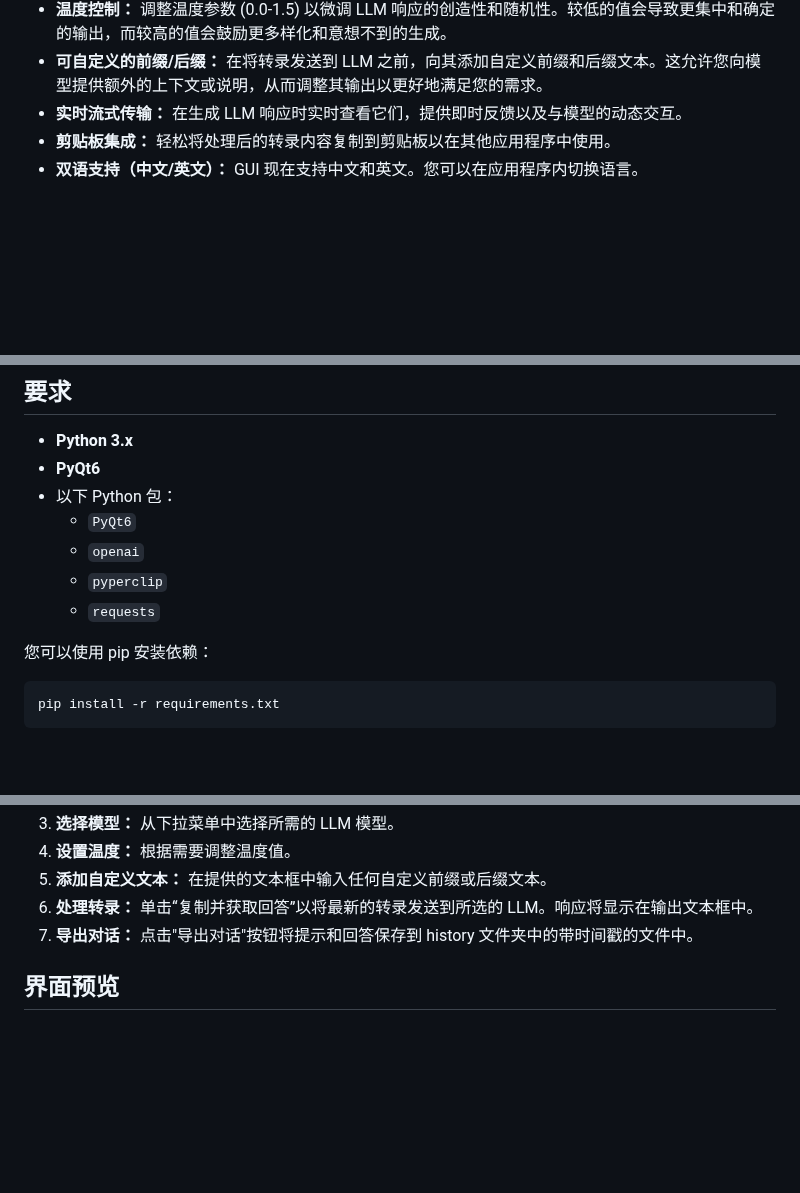
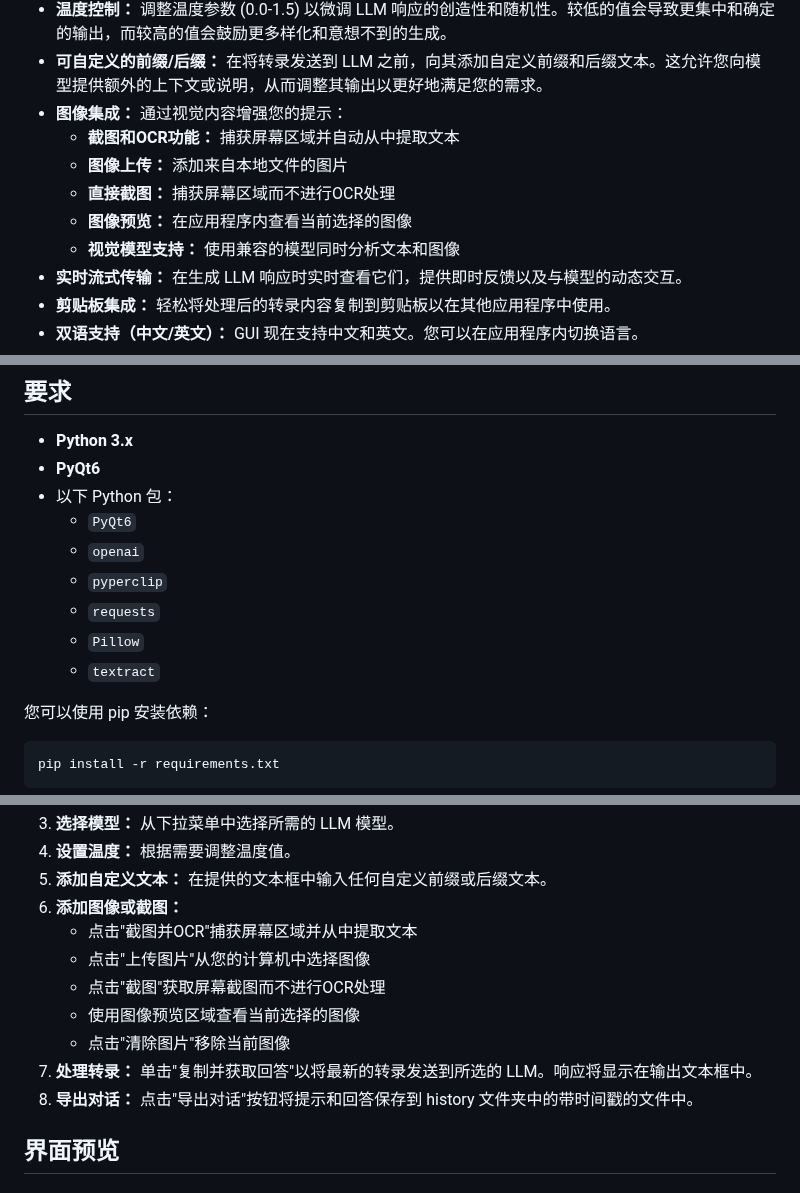
Before and after one commit to Franklyc/Transcript-companion, a Markdown page: README_zh.md, 3 parts joined by grey strips. Drawn GitHub-style; blank space fills up the shorter version.

```diff
--- a/README_zh.md
+++ b/README_zh.md
@@ -36,6 +36,12 @@
     * **本地：** (LMstudio/Kobold/Ollama) :computer: **私密：** 数据安全的最佳选择
 * **温度控制：** 调整温度参数 (0.0-1.5) 以微调 LLM 响应的创造性和随机性。较低的值会导致更集中和确定的输出，而较高的值会鼓励更多样化和意想不到的生成。
 * **可自定义的前缀/后缀：** 在将转录发送到 LLM 之前，向其添加自定义前缀和后缀文本。这允许您向模型提供额外的上下文或说明，从而调整其输出以更好地满足您的需求。
+* **图像集成：** 通过视觉内容增强您的提示：
+    * **截图和OCR功能：** 捕获屏幕区域并自动从中提取文本
+    * **图像上传：** 添加来自本地文件的图片
+    * **直接截图：** 捕获屏幕区域而不进行OCR处理
+    * **图像预览：** 在应用程序内查看当前选择的图像
+    * **视觉模型支持：** 使用兼容的模型同时分析文本和图像
 * **实时流式传输：** 在生成 LLM 响应时实时查看它们，提供即时反馈以及与模型的动态交互。
 * **剪贴板集成：** 轻松将处理后的转录内容复制到剪贴板以在其他应用程序中使用。
 * **双语支持（中文/英文）：** GUI 现在支持中文和英文。您可以在应用程序内切换语言。
@@ -51,6 +57,8 @@
     * ``openai``
     * ``pyperclip``
     * ``requests``
+    * ``Pillow``
+    * ``textract``
 
 您可以使用 pip 安装依赖：
 
@@ -95,8 +103,14 @@ pip install -r requirements.txt
 3. **选择模型：** 从下拉菜单中选择所需的 LLM 模型。
 4. **设置温度：** 根据需要调整温度值。
 5. **添加自定义文本：** 在提供的文本框中输入任何自定义前缀或后缀文本。
-6. **处理转录：** 单击“复制并获取回答”以将最新的转录发送到所选的 LLM。响应将显示在输出文本框中。
-7. **导出对话：** 点击"导出对话"按钮将提示和回答保存到 history 文件夹中的带时间戳的文件中。
+6. **添加图像或截图：**
+    * 点击"截图并OCR"捕获屏幕区域并从中提取文本
+    * 点击"上传图片"从您的计算机中选择图像
+    * 点击"截图"获取屏幕截图而不进行OCR处理
+    * 使用图像预览区域查看当前选择的图像
+    * 点击"清除图片"移除当前图像
+7. **处理转录：** 单击"复制并获取回答"以将最新的转录发送到所选的 LLM。响应将显示在输出文本框中。
+8. **导出对话：** 点击"导出对话"按钮将提示和回答保存到 history 文件夹中的带时间戳的文件中。
 
 ## 界面预览
 
```
Also changed, not shown: README.md (+16 -2 lines).
